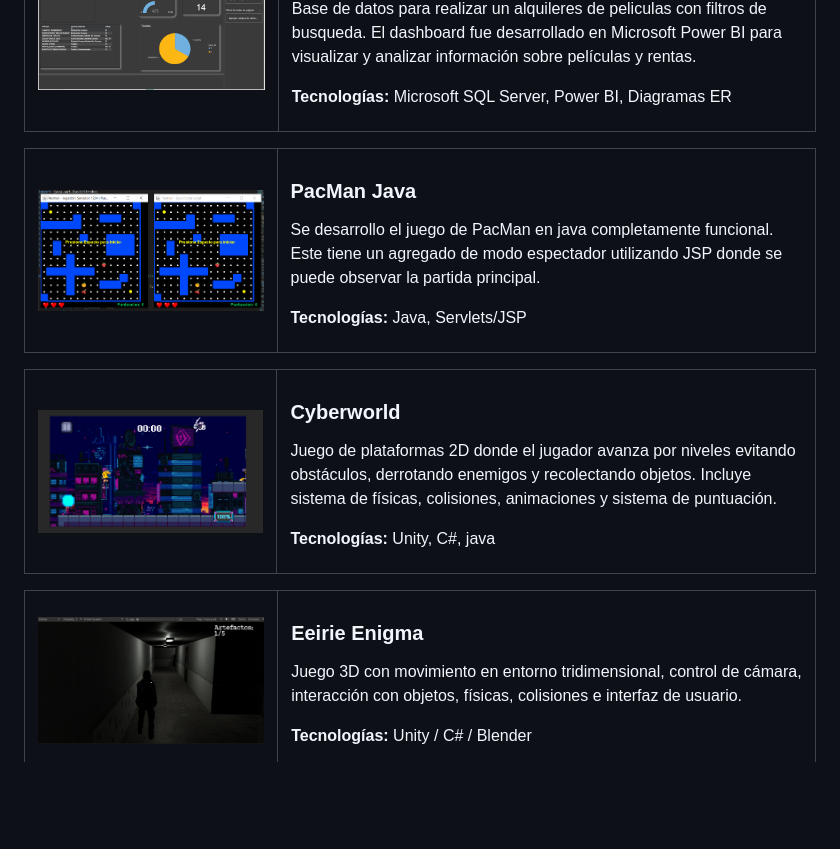
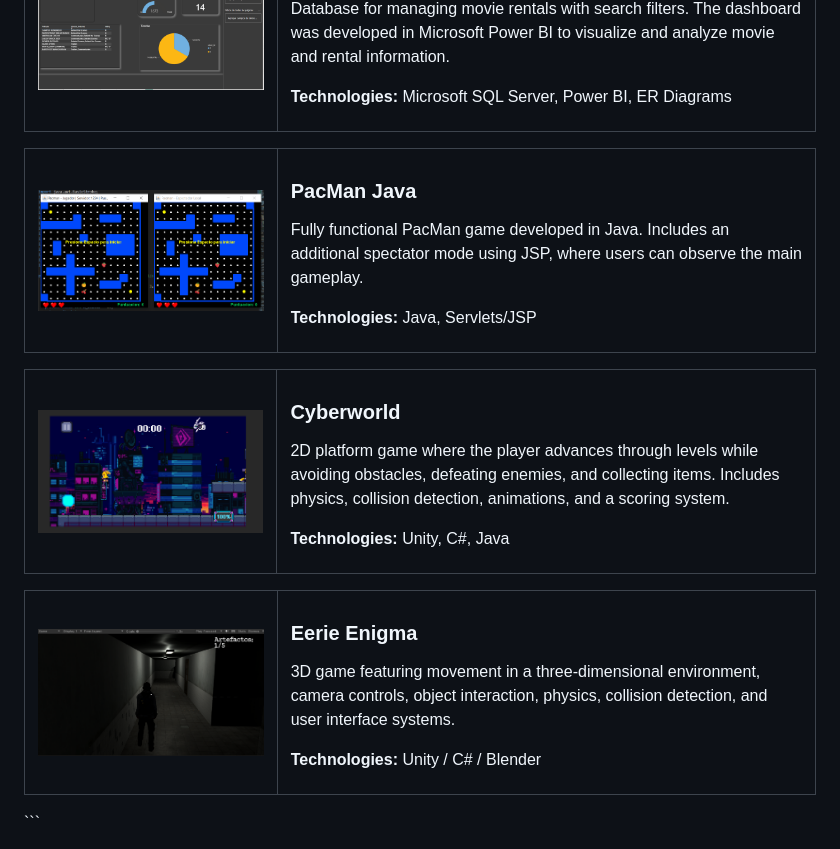
Before and after one commit to AnthonyDIP18/anthonydip18como.github.io, a Markdown page: README.md, the part around one of its changes. Rendered like a GitHub page; blank space fills up the shorter version.

````diff
--- a/README.md
+++ b/README.md
@@ -87,9 +88,9 @@
       <p>
-        Base de datos para realizar un alquileres de peliculas con filtros de busqueda. El dashboard fue
-        desarrollado en Microsoft Power BI para visualizar y analizar información sobre películas y rentas.
+        Database for managing movie rentals with search filters. The dashboard was developed in Microsoft Power BI
+        to visualize and analyze movie and rental information.
       </p>
       <p>
-        <b>Tecnologías:</b> Microsoft SQL Server, Power BI, Diagramas ER
+        <b>Technologies:</b> Microsoft SQL Server, Power BI, ER Diagrams
       </p>
     </td>
   </tr>
@@ -103,11 +104,11 @@
     <td width="680">
       <h3>PacMan Java</h3>
       <p>
-        Se desarrollo el juego de PacMan en java completamente funcional. Este tiene un agregado de modo espectador
-        utilizando JSP donde se puede observar la partida principal.
+        Fully functional PacMan game developed in Java. Includes an additional spectator mode
+        using JSP, where users can observe the main gameplay.
       </p>
       <p>
-        <b>Tecnologías:</b> Java, Servlets/JSP
+        <b>Technologies:</b> Java, Servlets/JSP
       </p>
     </td>
   </tr>
@@ -121,12 +122,12 @@
     <td width="680">
       <h3>Cyberworld</h3>
       <p>
-        Juego de plataformas 2D donde el jugador avanza por niveles evitando obstáculos,
-        derrotando enemigos y recolectando objetos. Incluye sistema de físicas,
-        colisiones, animaciones y sistema de puntuación.
+        2D platform game where the player advances through levels while avoiding obstacles,
+        defeating enemies, and collecting items. Includes physics, collision detection,
+        animations, and a scoring system.
       </p>
       <p>
-        <b>Tecnologías:</b> Unity, C#, java
+        <b>Technologies:</b> Unity, C#, Java
       </p>
     </td>
   </tr>
@@ -138,14 +139,15 @@
       <img src="GithubImages/EeirieEnigmaProy.png" width="300">
     </td>
     <td width="680">
-      <h3>Eeirie Enigma</h3>
+      <h3>Eerie Enigma</h3>
       <p>
-        Juego 3D con movimiento en entorno tridimensional, control de cámara,
-        interacción con objetos, físicas, colisiones e interfaz de usuario.
+        3D game featuring movement in a three-dimensional environment, camera controls,
+        object interaction, physics, collision detection, and user interface systems.
       </p>
       <p>
-        <b>Tecnologías:</b> Unity / C# / Blender
+        <b>Technologies:</b> Unity / C# / Blender
       </p>
     </td>
   </tr>
 </table>
+```
````
Also changed, not shown: other parts of README.md (+29 -28 lines).
